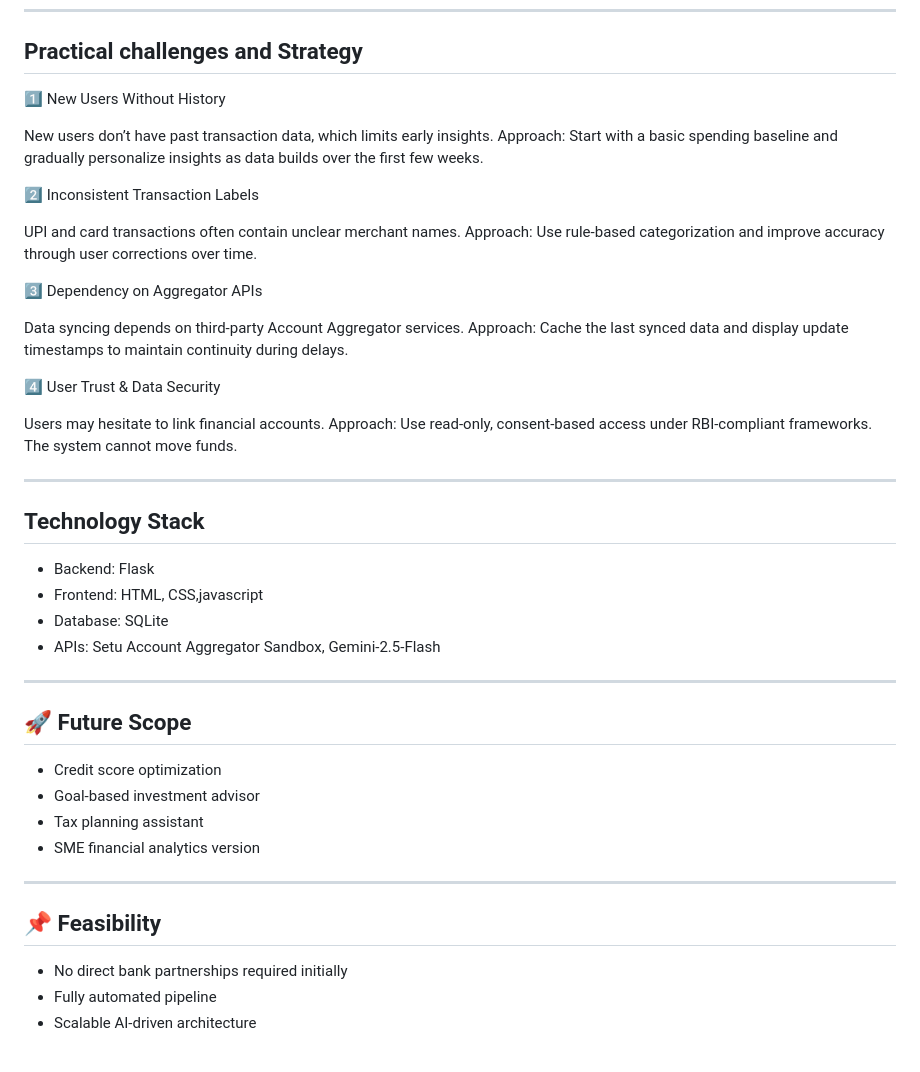
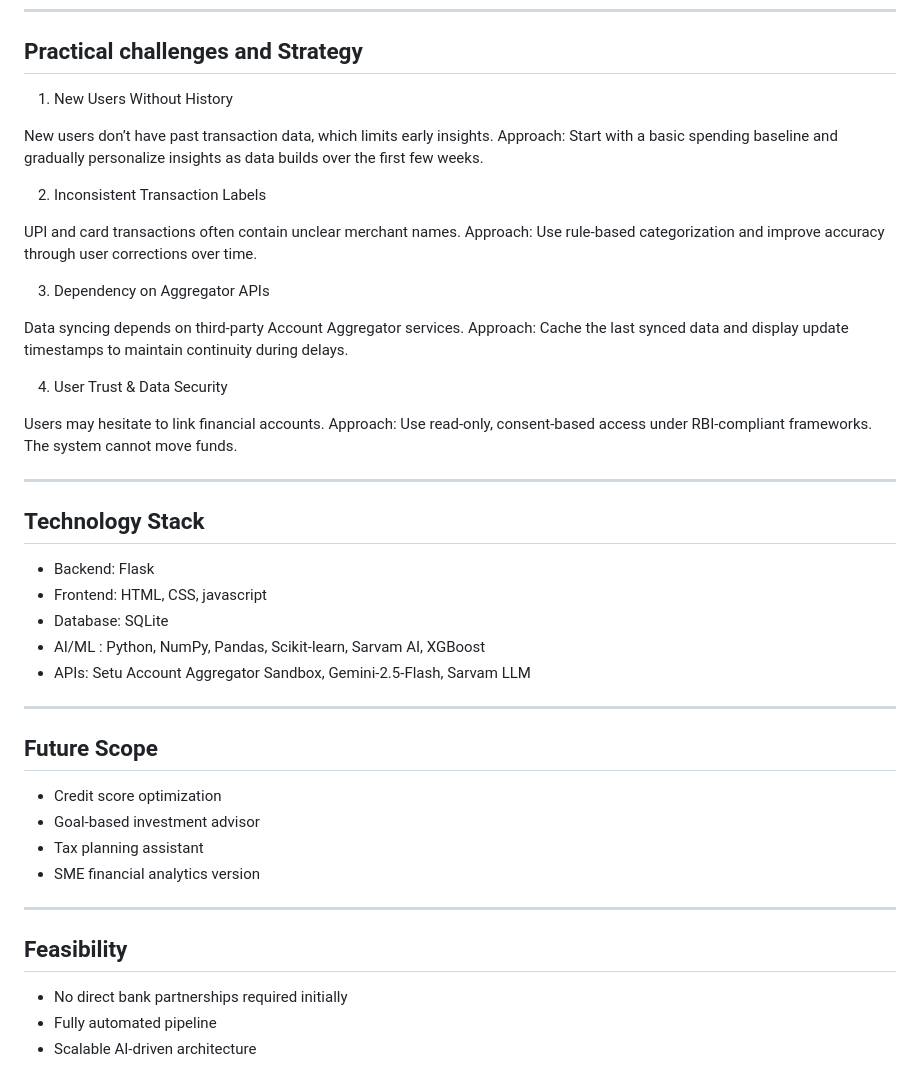
Before and after one commit to rohan-kadolkar/TechByte_FinVanta, a Markdown page: README.md, the part around one of its changes. Rendered like a GitHub page.

Commit message:
Updated main README

```diff
--- a/README.md
+++ b/README.md
@@ -78,22 +86,22 @@ FinVanta includes
 
 ## Practical challenges and Strategy
 
-1️⃣ New Users Without History
+1. New Users Without History
 
 New users don’t have past transaction data, which limits early insights.
 Approach: Start with a basic spending baseline and gradually personalize insights as data builds over the first few weeks.
 
-2️⃣ Inconsistent Transaction Labels
+2. Inconsistent Transaction Labels
 
 UPI and card transactions often contain unclear merchant names.
 Approach: Use rule-based categorization and improve accuracy through user corrections over time.
 
-3️⃣ Dependency on Aggregator APIs
+3. Dependency on Aggregator APIs
 
 Data syncing depends on third-party Account Aggregator services.
 Approach: Cache the last synced data and display update timestamps to maintain continuity during delays.
 
-4️⃣ User Trust & Data Security
+4. User Trust & Data Security
 
 Users may hesitate to link financial accounts.
 Approach: Use read-only, consent-based access under RBI-compliant frameworks. The system cannot move funds.
@@ -103,13 +111,14 @@ Approach: Use read-only, consent-based access under RBI-compliant frameworks. Th
 ## Technology Stack
 
 - Backend: Flask
-- Frontend: HTML, CSS,javascript
+- Frontend: HTML, CSS, javascript
 - Database: SQLite
-- APIs: Setu Account Aggregator Sandbox, Gemini-2.5-Flash
+- AI/ML : Python, NumPy, Pandas, Scikit-learn, Sarvam AI, XGBoost
+- APIs: Setu Account Aggregator Sandbox, Gemini-2.5-Flash, Sarvam LLM
 
 ---
 
-## 🚀 Future Scope
+## Future Scope
 
 - Credit score optimization
 - Goal-based investment advisor
@@ -118,7 +127,7 @@ Approach: Use read-only, consent-based access under RBI-compliant frameworks. Th
 
 ---
 
-## 📌 Feasibility
+## Feasibility
 
 - No direct bank partnerships required initially
 - Fully automated pipeline
```
Also changed, not shown: other parts of README.md (+11 -3 lines).
